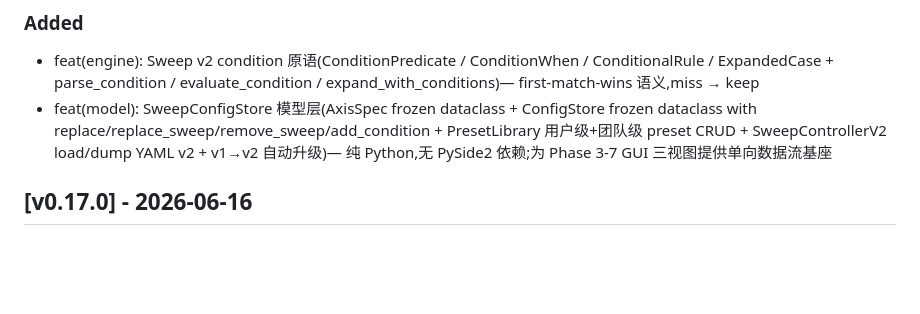
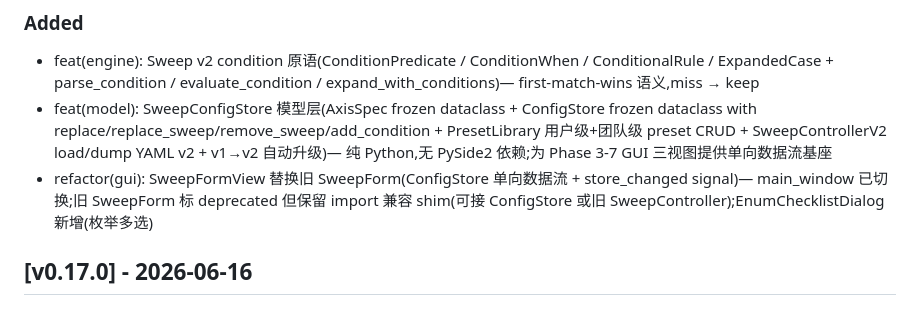
Before and after one commit to oneMuggle/cfd--changer, a Markdown page: CHANGELOG.md, the part around the change. Drawn GitHub-style; blank space fills up the shorter version.

Commit message:
docs(changelog): Unreleased 段加 Phase 3 SweepFormView + 兼容 shim 条目

```diff
--- a/CHANGELOG.md
+++ b/CHANGELOG.md
@@ -13,6 +13,7 @@ and this project adheres to [Semantic Versioning](https://semver.org/).
 ### Added
 - feat(engine): Sweep v2 condition 原语(ConditionPredicate / ConditionWhen / ConditionalRule / ExpandedCase + parse_condition / evaluate_condition / expand_with_conditions)— first-match-wins 语义,miss → keep
 - feat(model): SweepConfigStore 模型层(AxisSpec frozen dataclass + ConfigStore frozen dataclass with replace/replace_sweep/remove_sweep/add_condition + PresetLibrary 用户级+团队级 preset CRUD + SweepControllerV2 load/dump YAML v2 + v1→v2 自动升级)— 纯 Python,无 PySide2 依赖;为 Phase 3-7 GUI 三视图提供单向数据流基座
+- refactor(gui): SweepFormView 替换旧 SweepForm(ConfigStore 单向数据流 + store_changed signal)— main_window 已切换;旧 SweepForm 标 deprecated 但保留 import 兼容 shim(可接 ConfigStore 或旧 SweepController);EnumChecklistDialog 新增(枚举多选)
 
 ## [v0.17.0] - 2026-06-16
 
```
